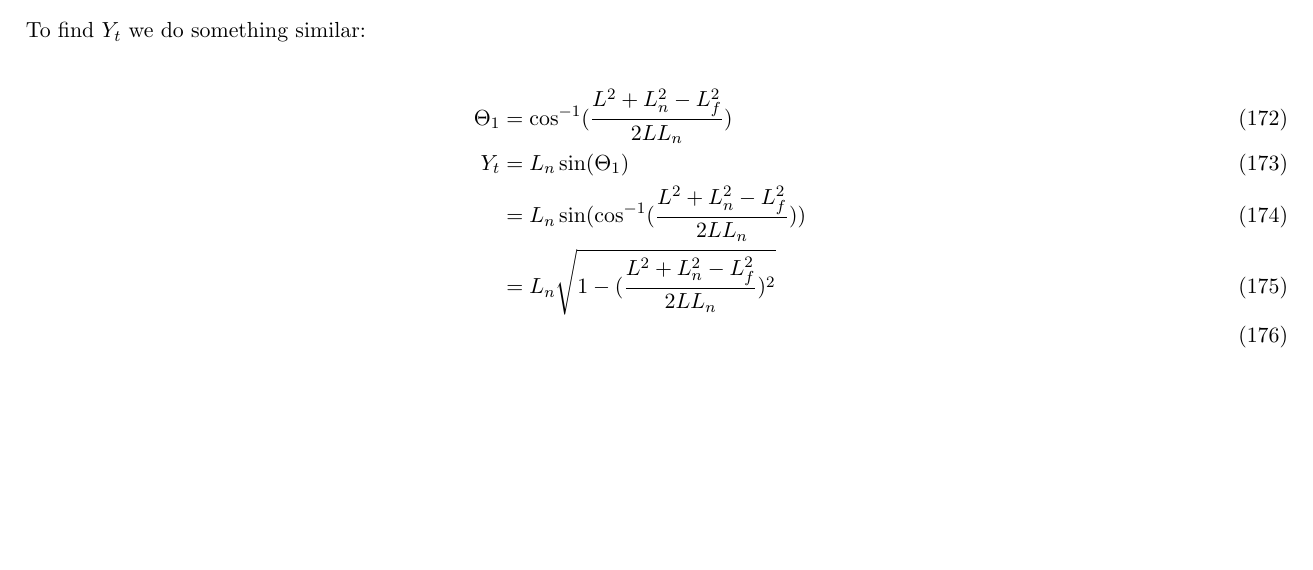
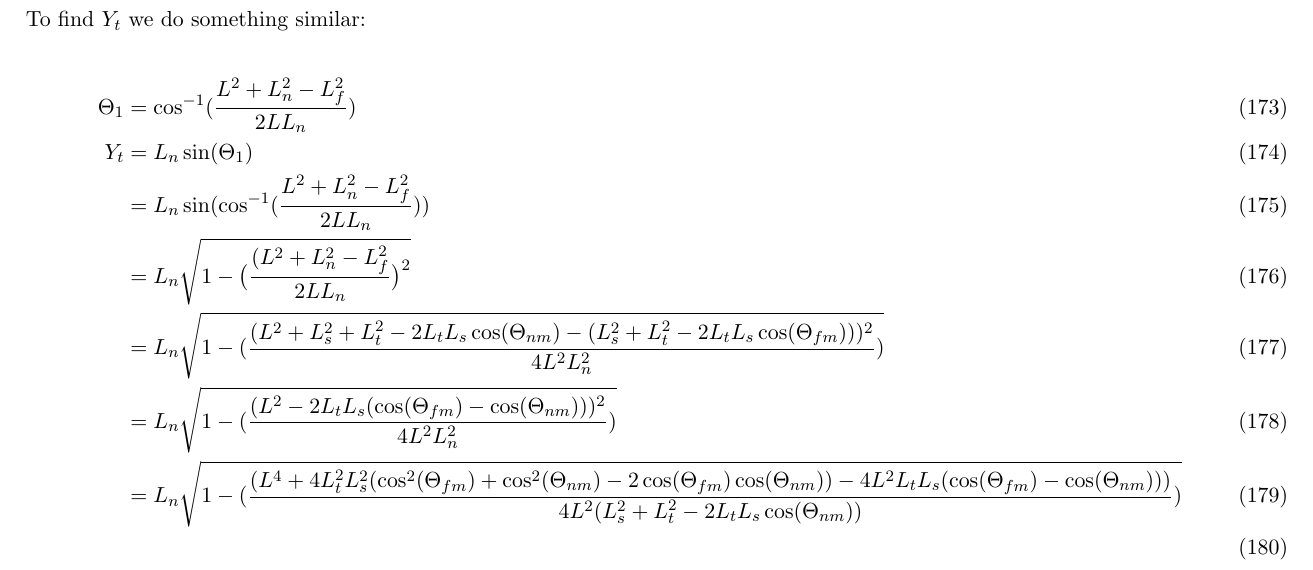
Before and after one commit to elliotc12/dynein_walk, a LaTeX document (latex/derivation.tex): part of page 24 of 30 before the commit and part of page 25 of 31 after it, cut so that both start at the same text, the shorter picture padded with empty space. Compiled offline with pdfLaTeX.

Commit message:
Add little more to d4erivation.

```diff
--- a/latex/derivation.tex
+++ b/latex/derivation.tex
@@ -736,3 +740,9 @@ And even more simplification...
+\hspace*{-2 cm}  L_{t}\sin(\Theta_{nm})\sqrt{L_{s}^2+L_{t}^2-2L_{t}L_{s} \cos(\Theta_{nm})-\bigg(
+    \frac{L^2+4L_{t}^2L_{s}^2\cos^2(\Theta_{fm})+ 4L_{t}^2L_{s}^2\cos^2(\Theta_{nm}) - 8L_{t}^2L_{s}^2\cos(\Theta_{fm})\cos(\Theta_{nm}) + 4L^2L_{t}L_{s}\cos(\Theta_{fm}) - 4L^2L_{t}L_{s}\cos(\Theta_{nm})}{2L}\bigg)} \Bigg) \\
+  Y_{nm} = \frac{L_{s}}{L_{n}}\Bigg((L_{s}-L_{t}\cos(\Theta_{nm}))\sqrt{L_{s}^2+L_{t}^2-2L_{t}L_{s}\cos(\Theta_{nm})-\bigg(\frac{L^2+2L_{t}L_{s}(\cos(\Theta_{fm})-\cos(\Theta_{nm}))}{2L}\bigg)^2} \pm \\
+   \frac{L^2+2L_{t}L_{s}(\cos(\Theta_{fm})-\cos(\Theta_{nm}))}{2L}L_{t}\sin(\Theta_{nm}) \Bigg) \\
+\end{multline}
+
 We can also use the law of cosines to find an expression for $\Theta_{1}$:
 
 \begin{align}
@@ -754,8 +764,11 @@ To find $Y_{t}$ we do something similar:
 \begin{align}
   \Theta_{1} &= \cos^{-1}(\frac{L^2+L_n^2-L_f^2}{2LL_n}) \\
   Y_{t} &= L_n\sin(\Theta_{1}) \\
-       &= L_n\sin(\cos^{-1}(\frac{L^2+L_n^2-L_f^2}{2LL_n})) \\
-       &= L_n\sqrt{1 - (\frac{L^2+L_n^2-L_f^2}{2LL_n})^2} \\
+  &= L_n\sin(\cos^{-1}(\frac{L^2+L_n^2-L_f^2}{2LL_n})) \\
+  &= L_n\sqrt{1 - \big(\frac{(L^2+L_n^2-L_f^2}{2LL_n}\big)^2} \\
+  &= L_n\sqrt{1 - (\frac{(L^2 + L_{s}^2+L_{t}^2-2L_{t}L_{s}\cos(\Theta_{nm}) - (L_{s}^2+L_{t}^2-2L_{t}L_{s}\cos(\Theta_{fm})))^2}{4L^2L_n^2})} \\
+  &= L_n\sqrt{1 - (\frac{(L^2 - 2L_{t}L_{s}(\cos(\Theta_{fm}) - \cos(\Theta_{nm})))^2}{4L^2L_n^2})} \\
+  &= L_n\sqrt{1 - (\frac{(L^4 + 4L_{t}^2L_{s}^2(\cos^2(\Theta_{fm}) + \cos^2(\Theta_{nm}) - 2\cos(\Theta_{fm})\cos(\Theta_{nm})) - 4L^2L_{t}L_{s}(\cos(\Theta_{fm}) - \cos(\Theta_{nm})))}{4L^2(L_{s}^2+L_{t}^2-2L_{t}L_{s}\cos(\Theta_{nm}))})} \\
 \end{align}
 
 \section{Cartesian from Angular Coordinates}
```
Also changed, not shown: latex/derivation.tex (4 more changed lines).
